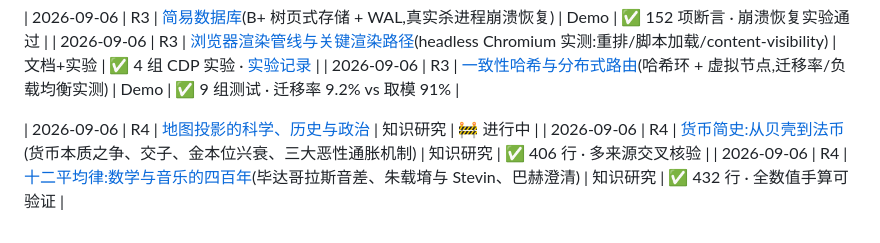
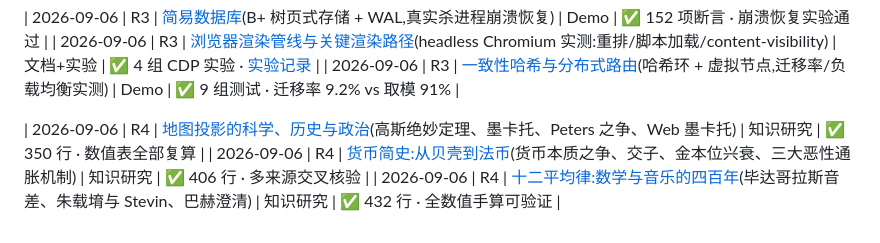
Before and after one commit to LouisHaoL/learning-on-boring, a Markdown page: README.md, the part around the change. GitHub-like rendering.

```diff
--- a/README.md
+++ b/README.md
@@ -28,7 +28,7 @@
 | 2026-09-06 | R3 | [浏览器渲染管线与关键渲染路径](docs/browser-rendering-pipeline.md)(headless Chromium 实测:重排/脚本加载/content-visibility) | 文档+实验 | ✅ 4 组 CDP 实验 · [实验记录](experiments/browser-rendering/README.md) |
 | 2026-09-06 | R3 | [一致性哈希与分布式路由](demos/consistent-hashing/)(哈希环 + 虚拟节点,迁移率/负载均衡实测) | Demo | ✅ 9 组测试 · 迁移率 9.2% vs 取模 91% |
 
-| 2026-09-06 | R4 | [地图投影的科学、历史与政治](docs/map-projections.md) | 知识研究 | 🚧 进行中 |
+| 2026-09-06 | R4 | [地图投影的科学、历史与政治](docs/map-projections.md)(高斯绝妙定理、墨卡托、Peters 之争、Web 墨卡托) | 知识研究 | ✅ 350 行 · 数值表全部复算 |
 | 2026-09-06 | R4 | [货币简史:从贝壳到法币](docs/history-of-money.md)(货币本质之争、交子、金本位兴衰、三大恶性通胀机制) | 知识研究 | ✅ 406 行 · 多来源交叉核验 |
 | 2026-09-06 | R4 | [十二平均律:数学与音乐的四百年](docs/equal-temperament.md)(毕达哥拉斯音差、朱载堉与 Stevin、巴赫澄清) | 知识研究 | ✅ 432 行 · 全数值手算可验证 |
 
```
Also changed, not shown: ROADMAP.md (+10 -11 lines), docs/map-projections.md (added, +350 -0 lines).
